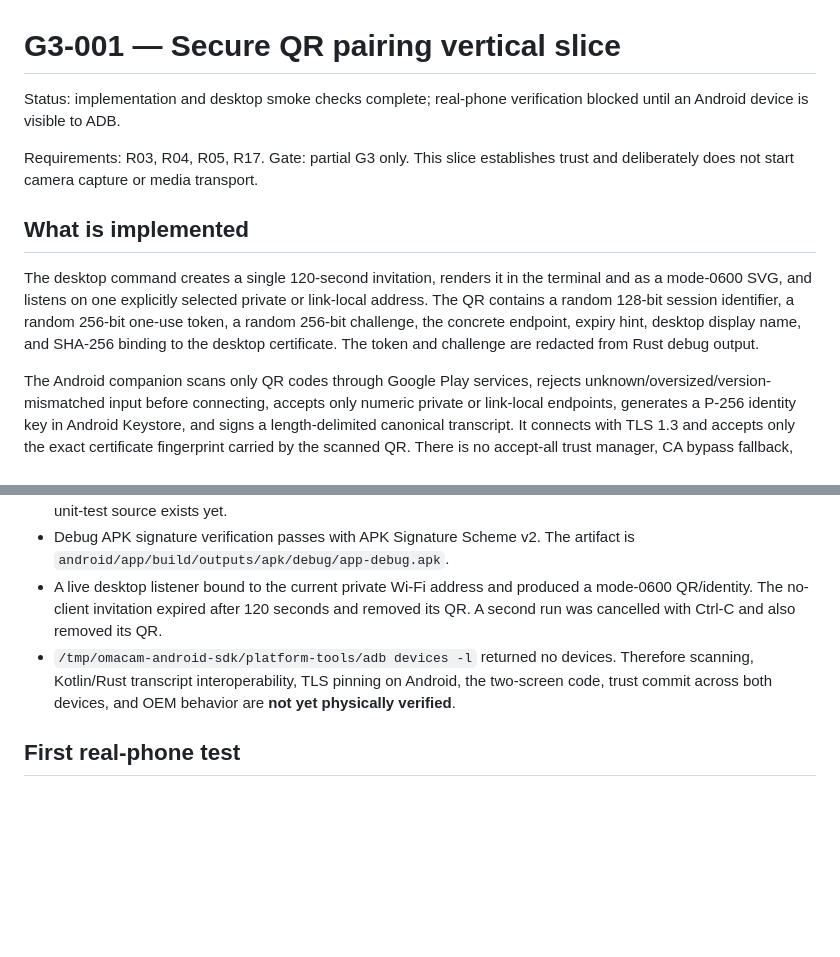
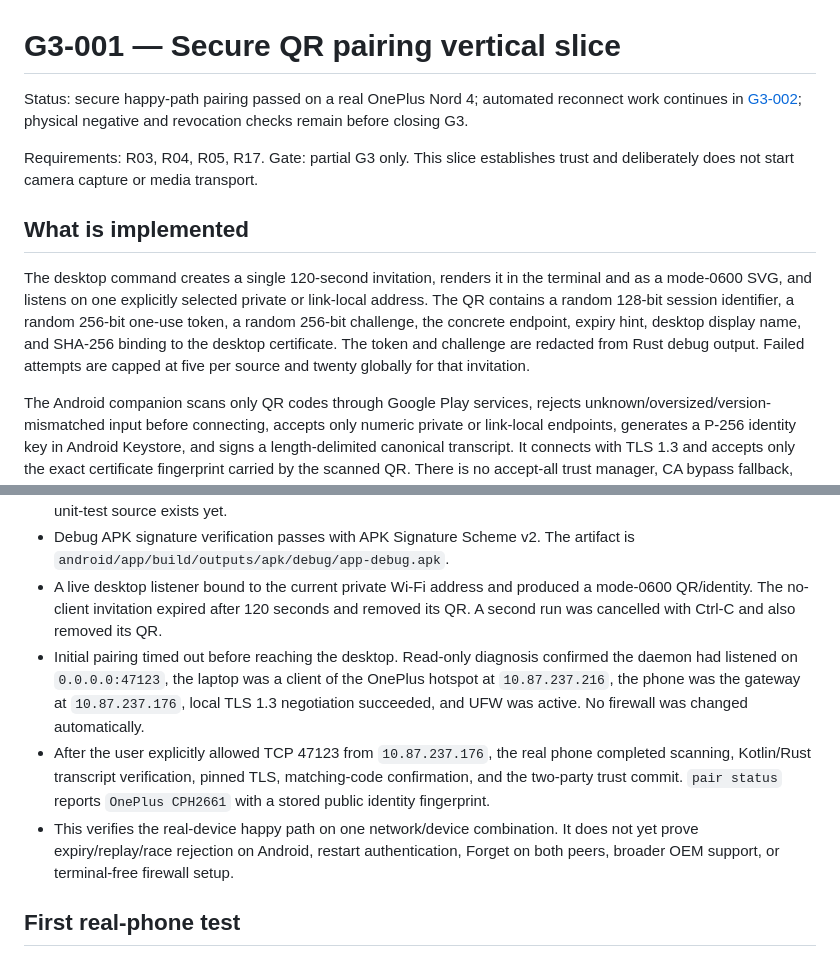
Before and after one commit to anandxdj/omalens, a Markdown page: docs/implementation/G3-001-qr-pairing.md, 2 parts joined by grey strips. Drawn GitHub-style; blank space fills up the shorter version.

Commit message:
docs(impl): update G3-001 with verified OnePlus pairing over hotspot
Record the OnePlus Nord 4 real-device happy path: hotspot gateway/phone
address, laptop private address, TLS 1.3 pinned pairing, scoped UFW
allowance, and successful two-party trust commit. Note the 5-per-source /
20-global attempt cap and keep the remaining negative/revocation/OEM and
terminal-free firewall work explicitly pending.

```diff
--- a/docs/implementation/G3-001-qr-pairing.md
+++ b/docs/implementation/G3-001-qr-pairing.md
@@ -1,12 +1,12 @@
 # G3-001 — Secure QR pairing vertical slice
 
-Status: implementation and desktop smoke checks complete; real-phone verification blocked until an Android device is visible to ADB.
+Status: secure happy-path pairing passed on a real OnePlus Nord 4; automated reconnect work continues in [G3-002](G3-002-authenticated-control.md); physical negative and revocation checks remain before closing G3.
 
 Requirements: R03, R04, R05, R17. Gate: partial G3 only. This slice establishes trust and deliberately does not start camera capture or media transport.
 
 ## What is implemented
 
-The desktop command creates a single 120-second invitation, renders it in the terminal and as a mode-0600 SVG, and listens on one explicitly selected private or link-local address. The QR contains a random 128-bit session identifier, a random 256-bit one-use token, a random 256-bit challenge, the concrete endpoint, expiry hint, desktop display name, and SHA-256 binding to the desktop certificate. The token and challenge are redacted from Rust debug output.
+The desktop command creates a single 120-second invitation, renders it in the terminal and as a mode-0600 SVG, and listens on one explicitly selected private or link-local address. The QR contains a random 128-bit session identifier, a random 256-bit one-use token, a random 256-bit challenge, the concrete endpoint, expiry hint, desktop display name, and SHA-256 binding to the desktop certificate. The token and challenge are redacted from Rust debug output. Failed attempts are capped at five per source and twenty globally for that invitation.
 
 The Android companion scans only QR codes through Google Play services, rejects unknown/oversized/version-mismatched input before connecting, accepts only numeric private or link-local endpoints, generates a P-256 identity key in Android Keystore, and signs a length-delimited canonical transcript. It connects with TLS 1.3 and accepts only the exact certificate fingerprint carried by the scanned QR. There is no accept-all trust manager, CA bypass fallback, cleartext mode, arbitrary URL opening, microphone access, or media start.
 
@@ -21,7 +21,9 @@ The persistent desktop identity is a self-signed certificate/key stored in an ap
 - Android `assembleDebug`, `lintDebug`, and `testDebugUnitTest`: build succeeds; lint reports no issues; no JVM unit-test source exists yet.
 - Debug APK signature verification passes with APK Signature Scheme v2. The artifact is `android/app/build/outputs/apk/debug/app-debug.apk`.
 - A live desktop listener bound to the current private Wi-Fi address and produced a mode-0600 QR/identity. The no-client invitation expired after 120 seconds and removed its QR. A second run was cancelled with Ctrl-C and also removed its QR.
-- `/tmp/omacam-android-sdk/platform-tools/adb devices -l` returned no devices. Therefore scanning, Kotlin/Rust transcript interoperability, TLS pinning on Android, the two-screen code, trust commit across both devices, and OEM behavior are **not yet physically verified**.
+- Initial pairing timed out before reaching the desktop. Read-only diagnosis confirmed the daemon had listened on `0.0.0.0:47123`, the laptop was a client of the OnePlus hotspot at `10.87.237.216`, the phone was the gateway at `10.87.237.176`, local TLS 1.3 negotiation succeeded, and UFW was active. No firewall was changed automatically.
+- After the user explicitly allowed TCP 47123 from `10.87.237.176`, the real phone completed scanning, Kotlin/Rust transcript verification, pinned TLS, matching-code confirmation, and the two-party trust commit. `pair status` reports `OnePlus CPH2661` with a stored public identity fingerprint.
+- This verifies the real-device happy path on one network/device combination. It does not yet prove expiry/replay/race rejection on Android, restart authentication, Forget on both peers, broader OEM support, or terminal-free firewall setup.
 
 ## First real-phone test
 
```
